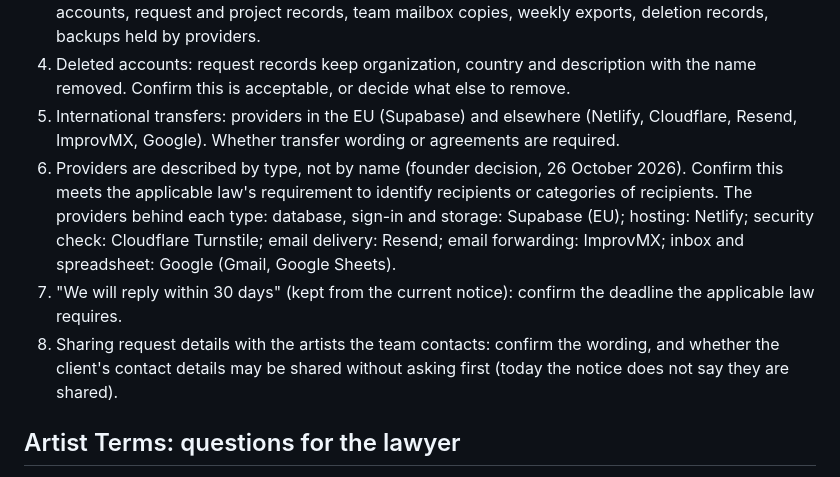
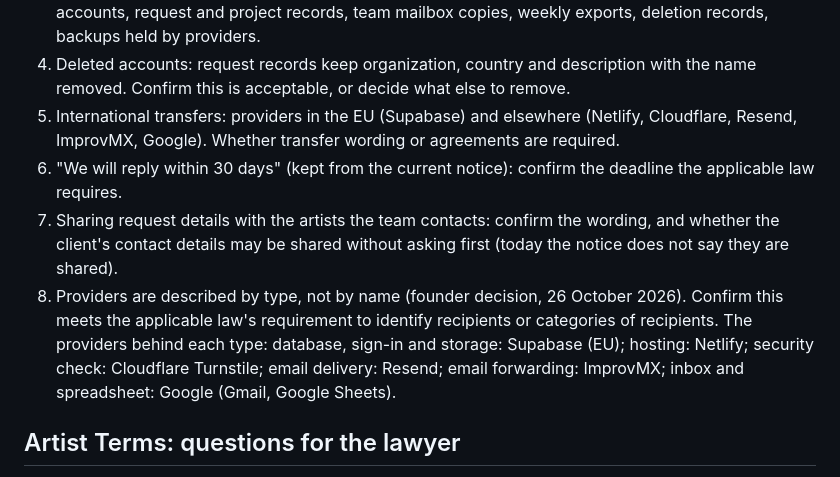
Before and after one commit to pnehme22-rgb/M.E.E.T-Platform, a Markdown page: docs/legal/legal-review-notes.md, the part around the change. Drawn GitHub-style.

Commit message:
Legal review notes: list order
Co-Authored-By: Claude Opus 5.5 <noreply@anthropic.com>

```diff
--- a/docs/legal/legal-review-notes.md
+++ b/docs/legal/legal-review-notes.md
@@ -22,9 +22,9 @@ None of these is legally reviewed or approved. They describe how the website wor
 3. Retention periods: not fixed. The notice says they are being defined. Decide periods for member accounts, request and project records, team mailbox copies, weekly exports, deletion records, backups held by providers.
 4. Deleted accounts: request records keep organization, country and description with the name removed. Confirm this is acceptable, or decide what else to remove.
 5. International transfers: providers in the EU (Supabase) and elsewhere (Netlify, Cloudflare, Resend, ImprovMX, Google). Whether transfer wording or agreements are required.
-8. Providers are described by type, not by name (founder decision, 26 October 2026). Confirm this meets the applicable law's requirement to identify recipients or categories of recipients. The providers behind each type: database, sign-in and storage: Supabase (EU); hosting: Netlify; security check: Cloudflare Turnstile; email delivery: Resend; email forwarding: ImprovMX; inbox and spreadsheet: Google (Gmail, Google Sheets).
 6. "We will reply within 30 days" (kept from the current notice): confirm the deadline the applicable law requires.
 7. Sharing request details with the artists the team contacts: confirm the wording, and whether the client's contact details may be shared without asking first (today the notice does not say they are shared).
+8. Providers are described by type, not by name (founder decision, 26 October 2026). Confirm this meets the applicable law's requirement to identify recipients or categories of recipients. The providers behind each type: database, sign-in and storage: Supabase (EU); hosting: Netlify; security check: Cloudflare Turnstile; email delivery: Resend; email forwarding: ImprovMX; inbox and spreadsheet: Google (Gmail, Google Sheets).
 
 ## Artist Terms: questions for the lawyer
 
```
